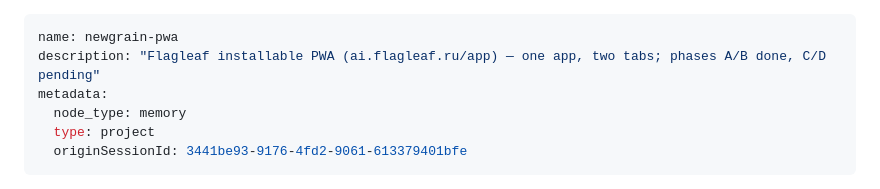
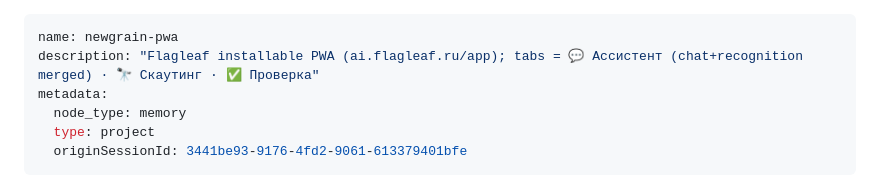
Before and after one commit to akhalioulline-cloud/newgrain-bot, a Markdown page: docs/claude-context/newgrain-pwa.md, the part around one of its changes. GitHub-like rendering.

Commit message:
handoff: 2026-07-04 08:42

```diff
--- a/docs/claude-context/newgrain-pwa.md
+++ b/docs/claude-context/newgrain-pwa.md
@@ -1,6 +1,6 @@
 ---
 name: newgrain-pwa
-description: "Flagleaf installable PWA (ai.flagleaf.ru/app) — one app, two tabs; phases A/B done, C/D pending"
+description: "Flagleaf installable PWA (ai.flagleaf.ru/app); tabs = 💬 Ассистент (chat+recognition merged) · 🔭 Скаутинг · ✅ Проверка"
 metadata:
   node_type: memory
   type: project
```
Also changed, not shown: other parts of docs/claude-context/newgrain-pwa.md (+2 -0 lines).
